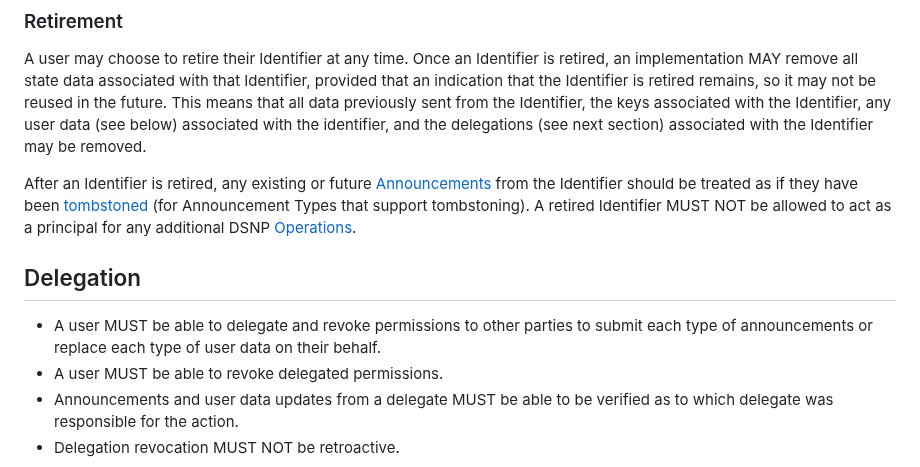
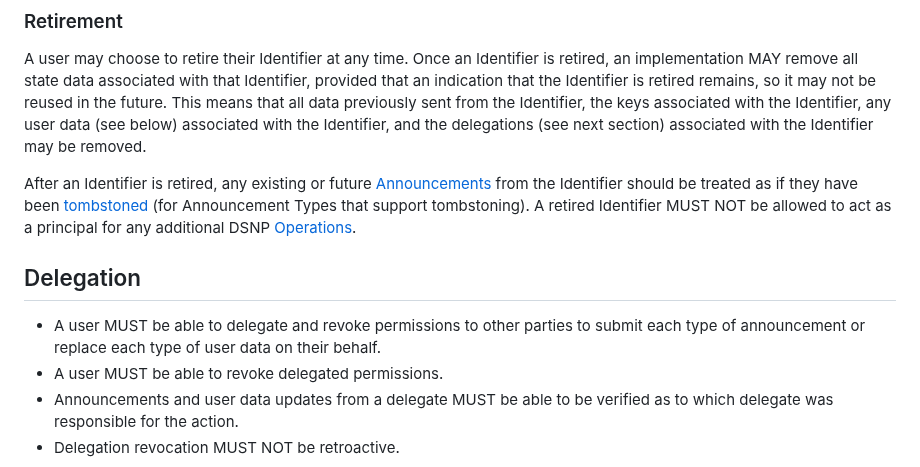
Before and after one commit to LibertyDSNP/spec, a Markdown page: pages/DSNP/Identity.md, the part around the change. Rendered like a GitHub page.

Commit message:
Style and grammar tweak

```diff
--- a/pages/DSNP/Identity.md
+++ b/pages/DSNP/Identity.md
@@ -29,14 +29,14 @@ An implementation MUST NOT allow the user to remove the only or last remaining c
 
 A user may choose to retire their Identifier at any time.
 Once an Identifier is retired, an implementation MAY remove all state data associated with that Identifier, provided that an indication that the Identifier is retired remains, so it may not be reused in the future.
-This means that all data previously sent from the Identifier, the keys associated with the Identifier, any user data (see below) associated with the identifier, and the delegations (see next section) associated with the Identifier may be removed.
+This means that all data previously sent from the Identifier, the keys associated with the Identifier, any user data (see below) associated with the Identifier, and the delegations (see next section) associated with the Identifier may be removed.
 
 After an Identifier is retired, any existing or future [Announcements](Announcements.md) from the Identifier should be treated as if they have been [tombstoned](Types/Tombstone.md) (for Announcement Types that support tombstoning).
 A retired Identifier MUST NOT be allowed to act as a principal for any additional DSNP [Operations](Operations.md).
 
 ## Delegation
 
-* A user MUST be able to delegate and revoke permissions to other parties to submit each type of announcements or replace each type of user data on their behalf.
+* A user MUST be able to delegate and revoke permissions to other parties to submit each type of announcement or replace each type of user data on their behalf.
 * A user MUST be able to revoke delegated permissions.
 * Announcements and user data updates from a delegate MUST be able to be verified as to which delegate was responsible for the action.
 * Delegation revocation MUST NOT be retroactive.
```
